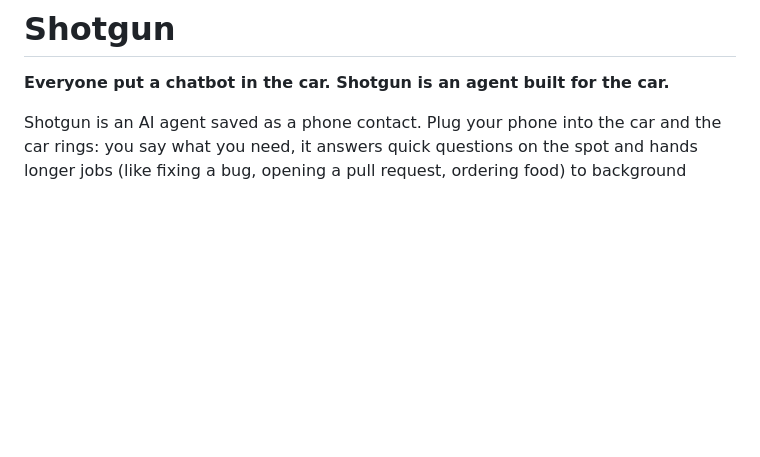
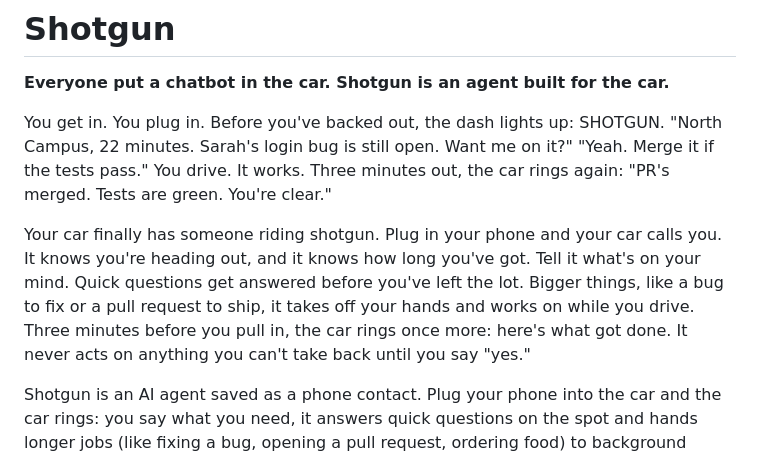
Before and after one commit to 25danielc/shotgun, a Markdown page: README.md, the part around the change. Drawn GitHub-style; blank space fills up the shorter version.

Commit message:
Enhance README with Shotgun features and usage
Expanded the README with a detailed description of Shotgun's functionality and user interaction.

```diff
--- a/README.md
+++ b/README.md
@@ -1,6 +1,15 @@
 # Shotgun
 
 **Everyone put a chatbot in the car. Shotgun is an agent built for the car.**
+
+You get in. You plug in. Before you've backed out, the dash lights up: SHOTGUN.
+"North Campus, 22 minutes. Sarah's login bug is still open. Want me on it?"
+"Yeah. Merge it if the tests pass."
+You drive. It works. Three minutes out, the car rings again: "PR's merged. Tests are green. You're clear."
+
+Your car finally has someone riding shotgun.
+Plug in your phone and your car calls you. It knows you're heading out, and it knows how long you've got. Tell it what's on your mind. Quick questions get answered before you've left the lot. Bigger things, like a bug to fix or a pull request to ship, it takes off your hands and works on while you drive. Three minutes before you pull in, the car rings once more: here's what got done.
+It never acts on anything you can't take back until you say "yes."
 
 Shotgun is an AI agent saved as a phone contact. Plug your phone into the car and the car rings: you say what you need, it answers quick questions on the spot and hands longer jobs (like fixing a bug, opening a pull request, ordering food) to background workers. About 3 minutes before you arrive, the car rings once more with a summary. Nothing irreversible happens without a spoken "yes".
 
```
